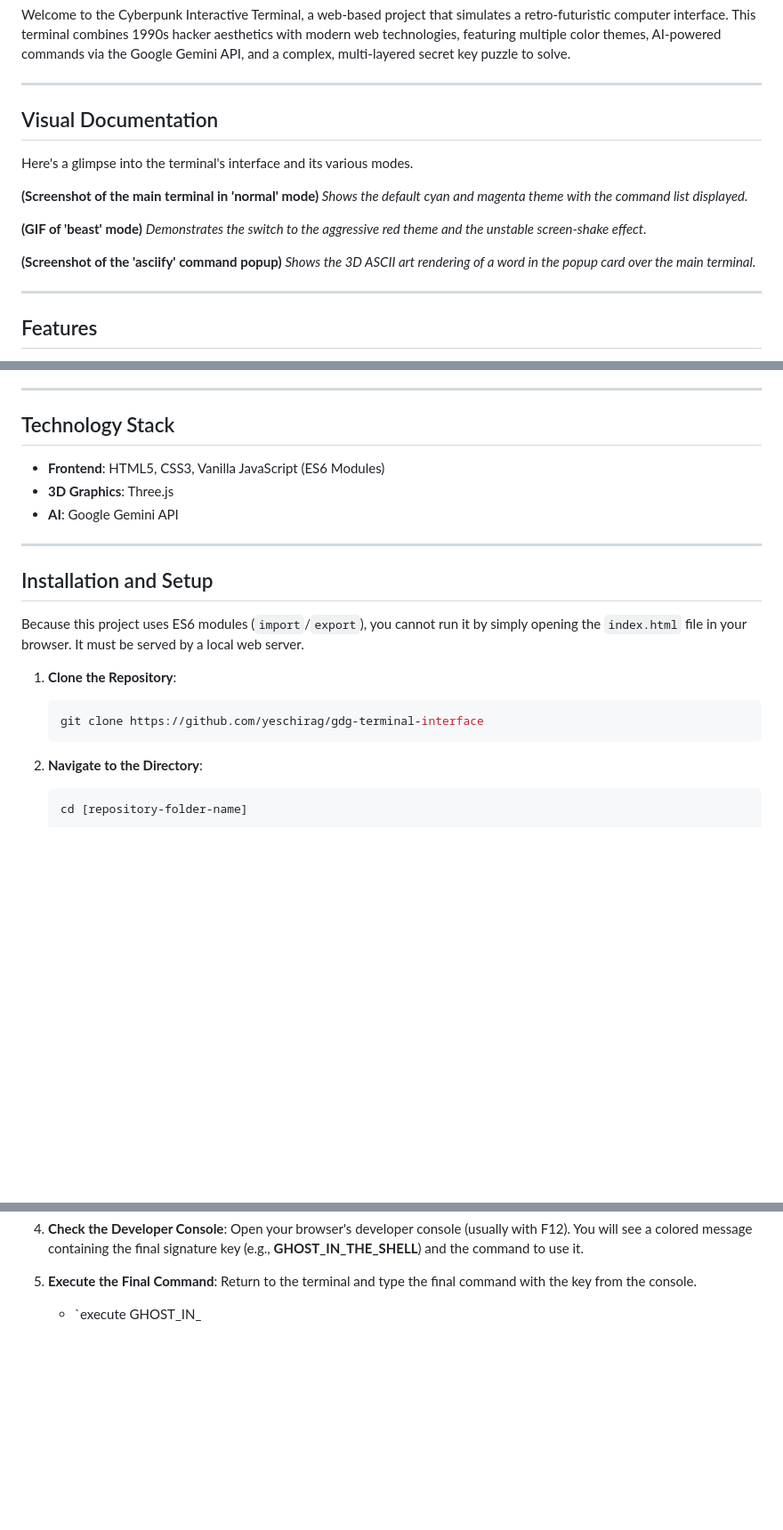
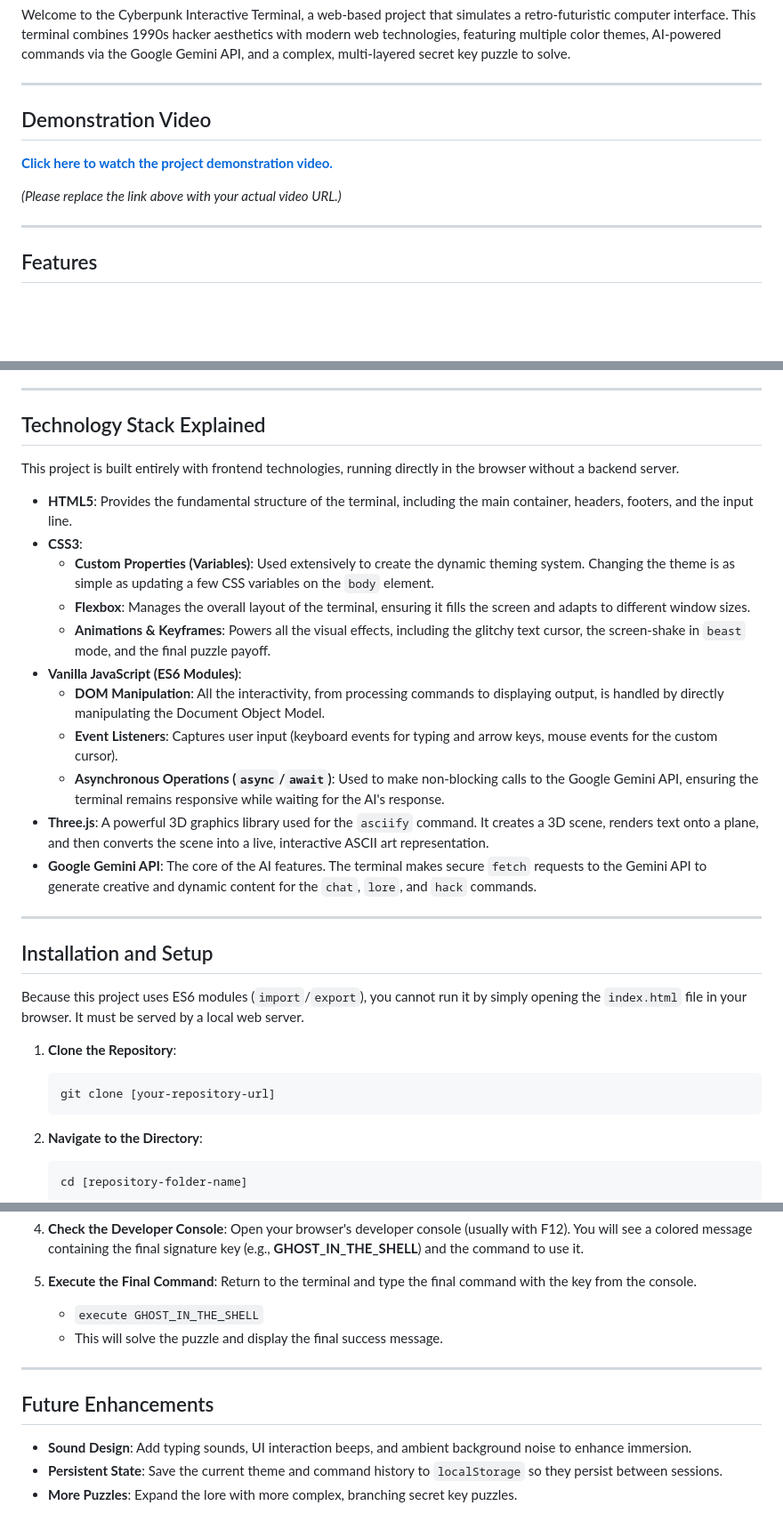
Before and after one commit to yeschirag/gdg-terminal-interface, a Markdown page: README.md, 3 parts joined by grey strips. Shown at 89% size. Rendered like a GitHub page; folded sections open; blank space fills up the shorter version.

````diff
--- a/README.md
+++ b/README.md
@@ -4,18 +4,11 @@ Welcome to the Cyberpunk Interactive Terminal, a web-based project that simulate
 
 ---
 
-## Visual Documentation
+## Demonstration Video
 
-Here's a glimpse into the terminal's interface and its various modes.
+[**Click here to watch the project demonstration video.**](https://www.youtube.com/watch?v=your_video_id)
 
-**(Screenshot of the main terminal in 'normal' mode)**
-*Shows the default cyan and magenta theme with the command list displayed.*
-
-**(GIF of 'beast' mode)**
-*Demonstrates the switch to the aggressive red theme and the unstable screen-shake effect.*
-
-**(Screenshot of the 'asciify' command popup)**
-*Shows the 3D ASCII art rendering of a word in the popup card over the main terminal.*
+*(Please replace the link above with your actual video URL.)*
 
 ---
 
@@ -44,11 +37,21 @@ This project is built with a rich set of interactive and visual features:
 
 ---
 
-## Technology Stack
+## Technology Stack Explained
 
-* **Frontend**: HTML5, CSS3, Vanilla JavaScript (ES6 Modules)
-* **3D Graphics**: Three.js
-* **AI**: Google Gemini API
+This project is built entirely with frontend technologies, running directly in the browser without a backend server.
+
+* **HTML5**: Provides the fundamental structure of the terminal, including the main container, headers, footers, and the input line.
+* **CSS3**:
+    * **Custom Properties (Variables)**: Used extensively to create the dynamic theming system. Changing the theme is as simple as updating a few CSS variables on the `body` element.
+    * **Flexbox**: Manages the overall layout of the terminal, ensuring it fills the screen and adapts to different window sizes.
+    * **Animations & Keyframes**: Powers all the visual effects, including the glitchy text cursor, the screen-shake in `beast` mode, and the final puzzle payoff.
+* **Vanilla JavaScript (ES6 Modules)**:
+    * **DOM Manipulation**: All the interactivity, from processing commands to displaying output, is handled by directly manipulating the Document Object Model.
+    * **Event Listeners**: Captures user input (keyboard events for typing and arrow keys, mouse events for the custom cursor).
+    * **Asynchronous Operations (`async`/`await`)**: Used to make non-blocking calls to the Google Gemini API, ensuring the terminal remains responsive while waiting for the AI's response.
+* **Three.js**: A powerful 3D graphics library used for the `asciify` command. It creates a 3D scene, renders text onto a plane, and then converts the scene into a live, interactive ASCII art representation.
+* **Google Gemini API**: The core of the AI features. The terminal makes secure `fetch` requests to the Gemini API to generate creative and dynamic content for the `chat`, `lore`, and `hack` commands.
 
 ---
 
@@ -58,7 +61,7 @@ Because this project uses ES6 modules (`import`/`export`), you cannot run it by
 
 1.  **Clone the Repository**:
     ```bash
-    git clone https://github.com/yeschirag/gdg-terminal-interface
+    git clone [your-repository-url]
     ```
 2.  **Navigate to the Directory**:
     ```bash
@@ -98,4 +101,15 @@ The secret key is hidden behind the "Rogue AI Fragment" puzzle. Here is the step
 4.  **Check the Developer Console**: Open your browser's developer console (usually with F12). You will see a colored message containing the final signature key (e.g., **GHOST_IN_THE_SHELL**) and the command to use it.
 
 5.  **Execute the Final Command**: Return to the terminal and type the final command with the key from the console.
-    * `execute GHOST_IN_
+    * `execute GHOST_IN_THE_SHELL`
+    * This will solve the puzzle and display the final success message.
+
+</details>
+
+---
+
+## Future Enhancements
+
+* **Sound Design**: Add typing sounds, UI interaction beeps, and ambient background noise to enhance immersion.
+* **Persistent State**: Save the current theme and command history to `localStorage` so they persist between sessions.
+* **More Puzzles**: Expand the lore with more complex, branching secret key puzzles.
````
